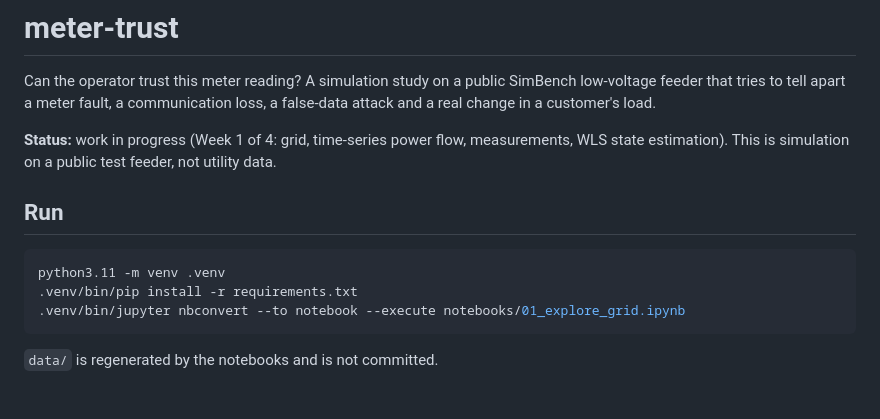
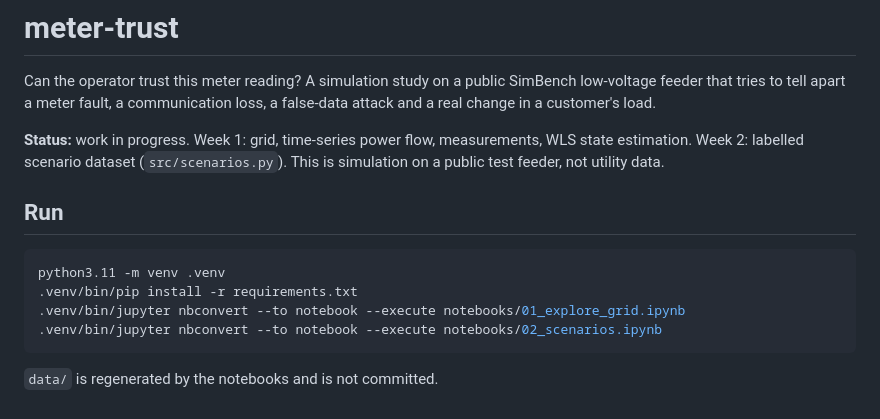
Before and after one commit to oluwadamme/meter-trust, a Markdown page: README.md, the part around the change. GitHub-like rendering.

````diff
--- a/README.md
+++ b/README.md
@@ -4,8 +4,9 @@ Can the operator trust this meter reading? A simulation study on a public SimBen
 low-voltage feeder that tries to tell apart a meter fault, a communication loss, a
 false-data attack and a real change in a customer's load.
 
-**Status:** work in progress (Week 1 of 4: grid, time-series power flow, measurements,
-WLS state estimation). This is simulation on a public test feeder, not utility data.
+**Status:** work in progress. Week 1: grid, time-series power flow, measurements, WLS
+state estimation. Week 2: labelled scenario dataset (`src/scenarios.py`). This is
+simulation on a public test feeder, not utility data.
 
 ## Run
 
@@ -13,6 +14,7 @@ WLS state estimation). This is simulation on a public test feeder, not utility d
 python3.11 -m venv .venv
 .venv/bin/pip install -r requirements.txt
 .venv/bin/jupyter nbconvert --to notebook --execute notebooks/01_explore_grid.ipynb
+.venv/bin/jupyter nbconvert --to notebook --execute notebooks/02_scenarios.ipynb
 ```
 
 `data/` is regenerated by the notebooks and is not committed.
````
Also changed, not shown: figures/scenario_examples.png (added), 3 other files.
